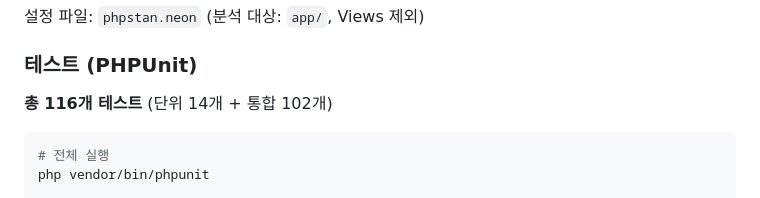
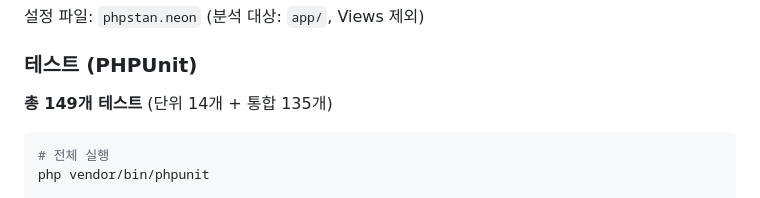
Before and after one commit to cikorea/ci4-board, a Markdown page: README.md, the part around the change. Drawn GitHub-style.

Commit message:
Docs: 테스트 수 149개로 업데이트 및 소셜 로그인 테스트 항목 추가
- README.md: 116 → 149개 테스트 수정
- docs/testing.md: 116 → 149개, 소셜 로그인 테스트 3개 표 추가

Co-Authored-By: Claude Sonnet 4.6 <noreply@anthropic.com>

````diff
--- a/README.md
+++ b/README.md
@@ -485,7 +485,7 @@ vendor/bin/phpstan analyse --level=3
 
 ### 테스트 (PHPUnit)
 
-**총 116개 테스트** (단위 14개 + 통합 102개)
+**총 149개 테스트** (단위 14개 + 통합 135개)
 
 ```bash
 # 전체 실행
````
Also changed, not shown: docs/testing.md (+4 -1 lines).
